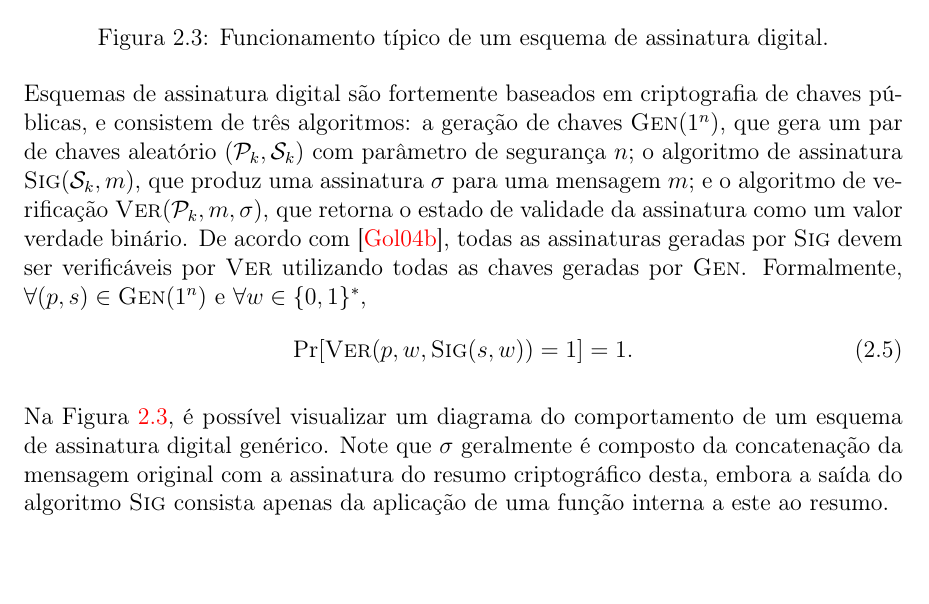
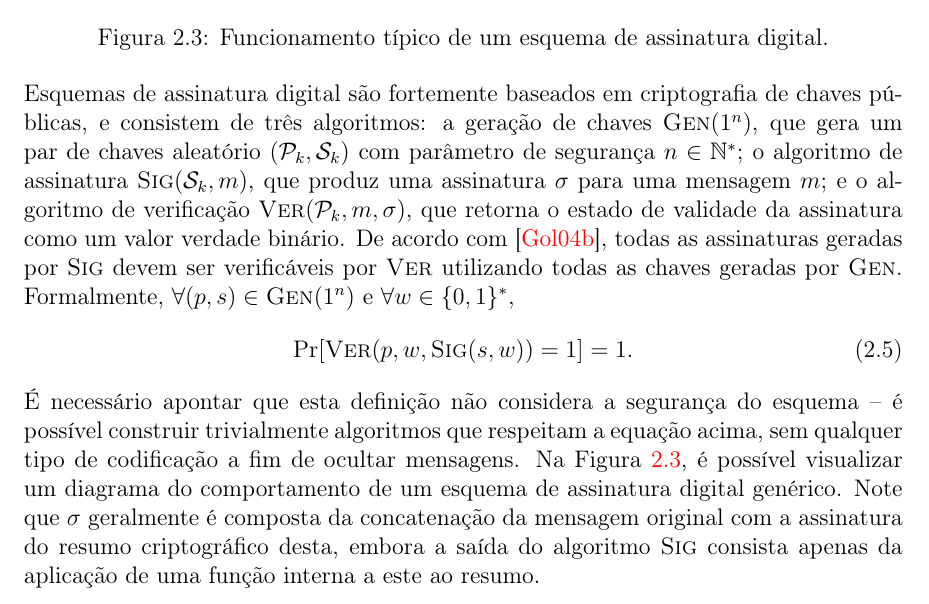
Before and after one commit to zambonin/bsc, a LaTeX document (bsc.tex): part of page 9 of 11, cut so that both start at the same text. Compiled offline with pdfLaTeX.

Commit message:
sharelatex: update bsc.tex from r3002 to r3016

```diff
--- a/bsc.tex
+++ b/bsc.tex
@@ -531,7 +531,7 @@ que uma mensagem foi assinada e enviada, após este fato.
 Esquemas de assinatura digital são fortemente baseados em criptografia de
 chaves públicas, e consistem de três algoritmos: a geração de chaves
 $\textsc{Gen}(1^n)$, que gera um par de chaves aleatório $(\mathcal{P}_k,
-\mathcal{S}_k)$ com parâmetro de segurança $n$; o algoritmo de assinatura
+\mathcal{S}_k)$ com parâmetro de segurança $n \in \mathbb{N}^{*}$; o algoritmo de assinatura
 $\textsc{Sig}(\mathcal{S}_k, m)$, que produz uma assinatura $\sigma$ para uma
 mensagem $m$; e o algoritmo de verificação $\textsc{Ver}(\mathcal{P}_k, m,
 \sigma)$, que retorna o estado de validade da assinatura como um valor verdade
@@ -542,10 +542,10 @@ geradas por \textsc{Gen}. Formalmente, $\forall (p, s) \in
 \begin{equation}
     \text{Pr}[\textsc{Ver}(p, w, \textsc{Sig}(s, w)) = 1] = 1.
 \end{equation}
-
+É necessário apontar que esta definição não considera a segurança do esquema -- é possível construir trivialmente algoritmos que respeitam a equação acima, sem qualquer tipo de codificação a fim de ocultar mensagens.
 Na Figura \ref{fig:2}, é possível visualizar um diagrama do comportamento de
 um esquema de assinatura digital genérico. Note que $\sigma$ geralmente é
-composto da concatenação da mensagem original com a assinatura do resumo
+composta da concatenação da mensagem original com a assinatura do resumo
 criptográfico desta, embora a saída do algoritmo \textsc{Sig} consista apenas
 da aplicação de uma função interna a este ao resumo.
 
```
